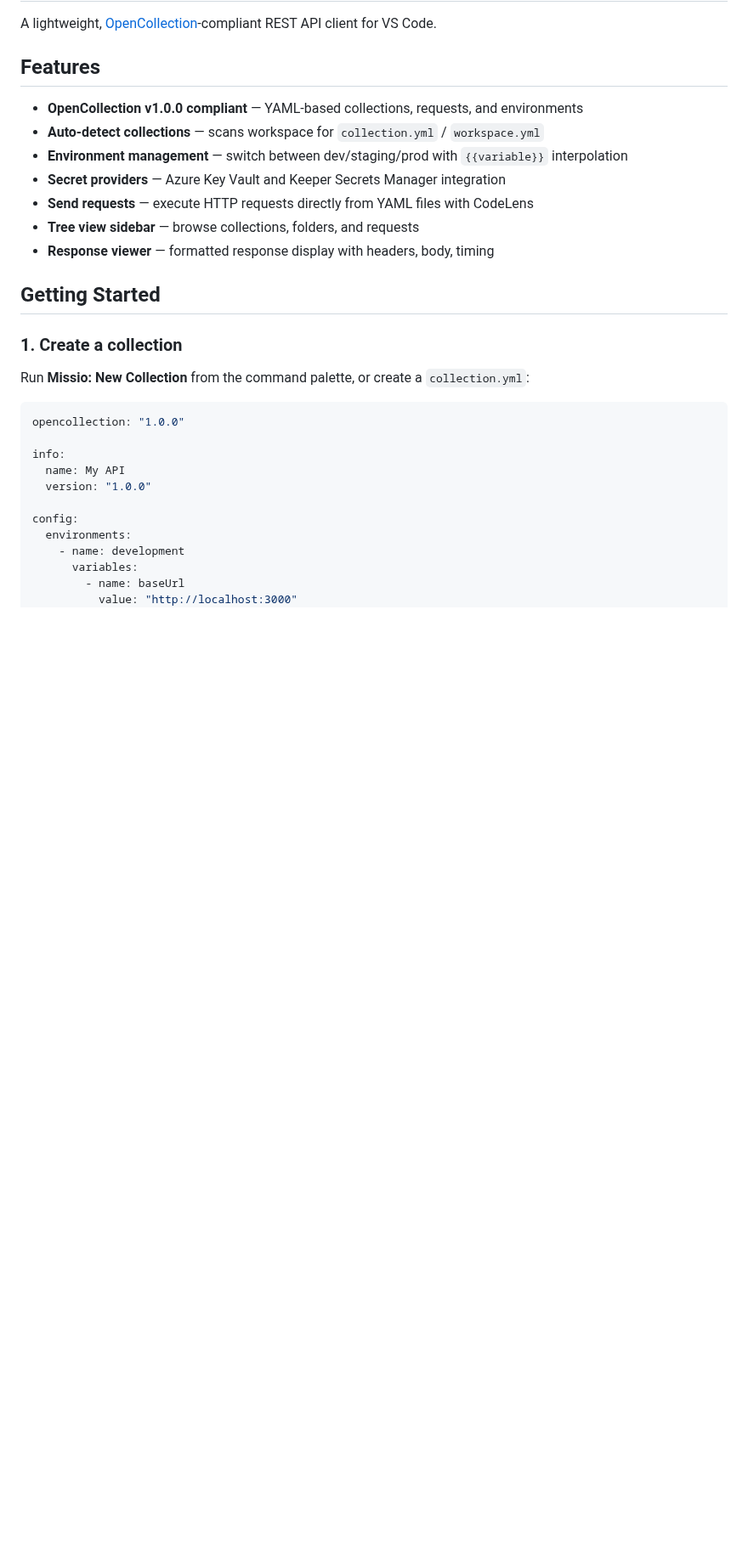
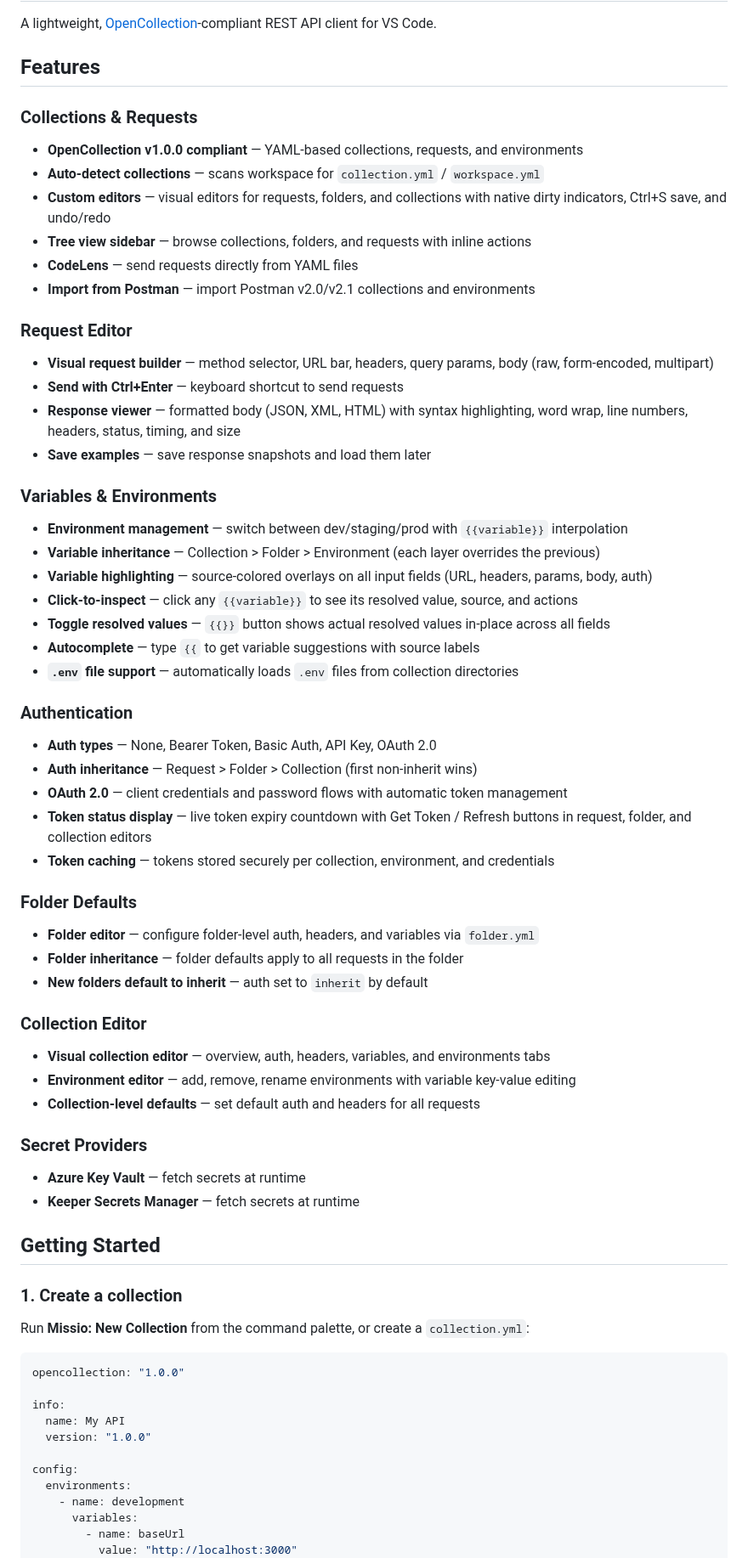
Before and after one commit to cjohnsto-nz/missio, a Markdown page: README.md, the part around one of its changes. Shown at 85% size. Drawn GitHub-style; blank space fills up the shorter version.

Commit message:
Update README with comprehensive feature documentation and usage examples

```diff
--- a/README.md
+++ b/README.md
@@ -4,13 +4,49 @@ A lightweight, [OpenCollection](https://www.opencollection.com)-compliant REST A
 
 ## Features
 
+### Collections & Requests
 - **OpenCollection v1.0.0 compliant** — YAML-based collections, requests, and environments
 - **Auto-detect collections** — scans workspace for `collection.yml` / `workspace.yml`
+- **Custom editors** — visual editors for requests, folders, and collections with native dirty indicators, Ctrl+S save, and undo/redo
+- **Tree view sidebar** — browse collections, folders, and requests with inline actions
+- **CodeLens** — send requests directly from YAML files
+- **Import from Postman** — import Postman v2.0/v2.1 collections and environments
+
+### Request Editor
+- **Visual request builder** — method selector, URL bar, headers, query params, body (raw, form-encoded, multipart)
+- **Send with Ctrl+Enter** — keyboard shortcut to send requests
+- **Response viewer** — formatted body (JSON, XML, HTML) with syntax highlighting, word wrap, line numbers, headers, status, timing, and size
+- **Save examples** — save response snapshots and load them later
+
+### Variables & Environments
 - **Environment management** — switch between dev/staging/prod with `{{variable}}` interpolation
-- **Secret providers** — Azure Key Vault and Keeper Secrets Manager integration
-- **Send requests** — execute HTTP requests directly from YAML files with CodeLens
-- **Tree view sidebar** — browse collections, folders, and requests
-- **Response viewer** — formatted response display with headers, body, timing
+- **Variable inheritance** — Collection > Folder > Environment (each layer overrides the previous)
+- **Variable highlighting** — source-colored overlays on all input fields (URL, headers, params, body, auth)
+- **Click-to-inspect** — click any `{{variable}}` to see its resolved value, source, and actions
+- **Toggle resolved values** — `{{}}` button shows actual resolved values in-place across all fields
+- **Autocomplete** — type `{{` to get variable suggestions with source labels
+- **`.env` file support** — automatically loads `.env` files from collection directories
+
+### Authentication
+- **Auth types** — None, Bearer Token, Basic Auth, API Key, OAuth 2.0
+- **Auth inheritance** — Request > Folder > Collection (first non-inherit wins)
+- **OAuth 2.0** — client credentials and password flows with automatic token management
+- **Token status display** — live token expiry countdown with Get Token / Refresh buttons in request, folder, and collection editors
+- **Token caching** — tokens stored securely per collection, environment, and credentials
+
+### Folder Defaults
+- **Folder editor** — configure folder-level auth, headers, and variables via `folder.yml`
+- **Folder inheritance** — folder defaults apply to all requests in the folder
+- **New folders default to inherit** — auth set to `inherit` by default
+
+### Collection Editor
+- **Visual collection editor** — overview, auth, headers, variables, and environments tabs
+- **Environment editor** — add, remove, rename environments with variable key-value editing
+- **Collection-level defaults** — set default auth and headers for all requests
+
+### Secret Providers
+- **Azure Key Vault** — fetch secrets at runtime
+- **Keeper Secrets Manager** — fetch secrets at runtime
 
 ## Getting Started
 
```
Also changed, not shown: other parts of README.md (+32 -10 lines).
